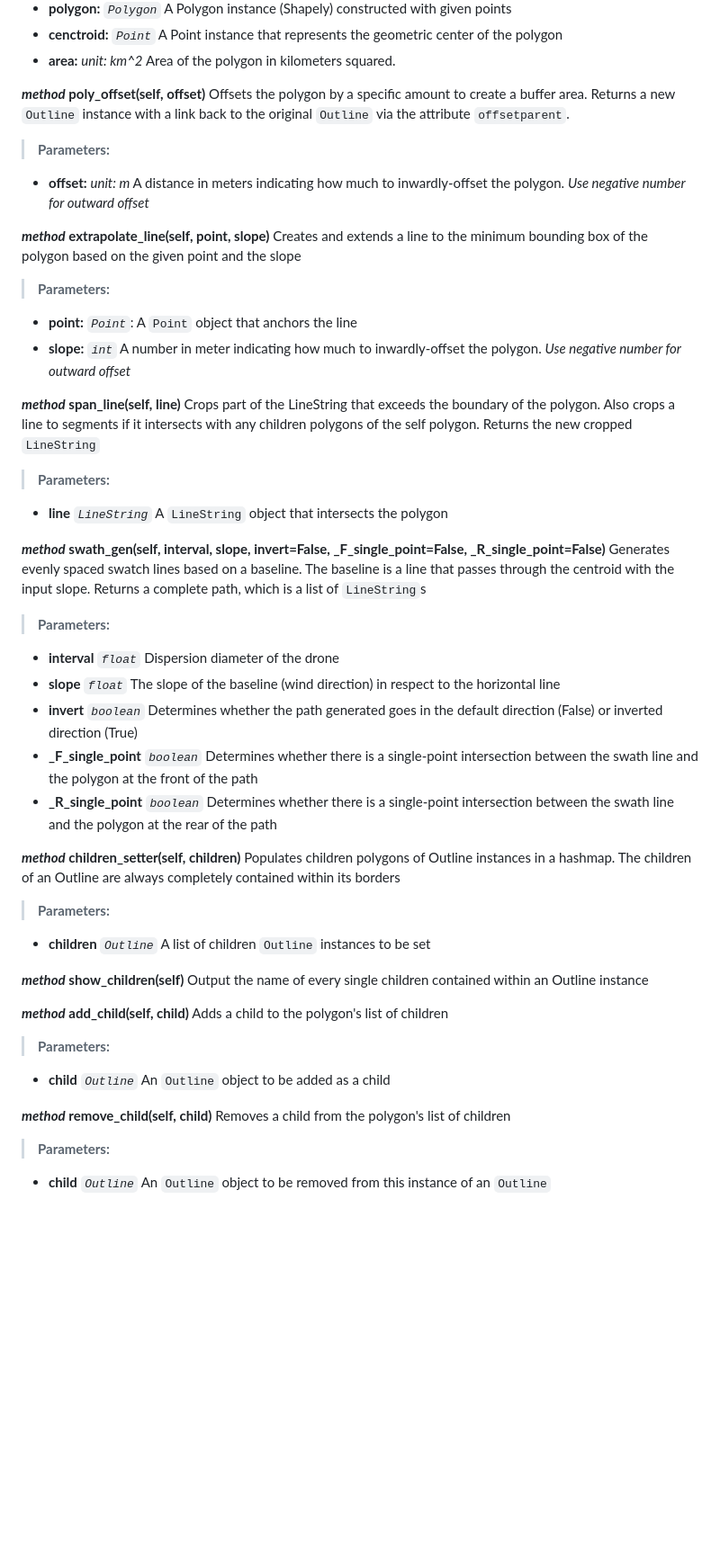
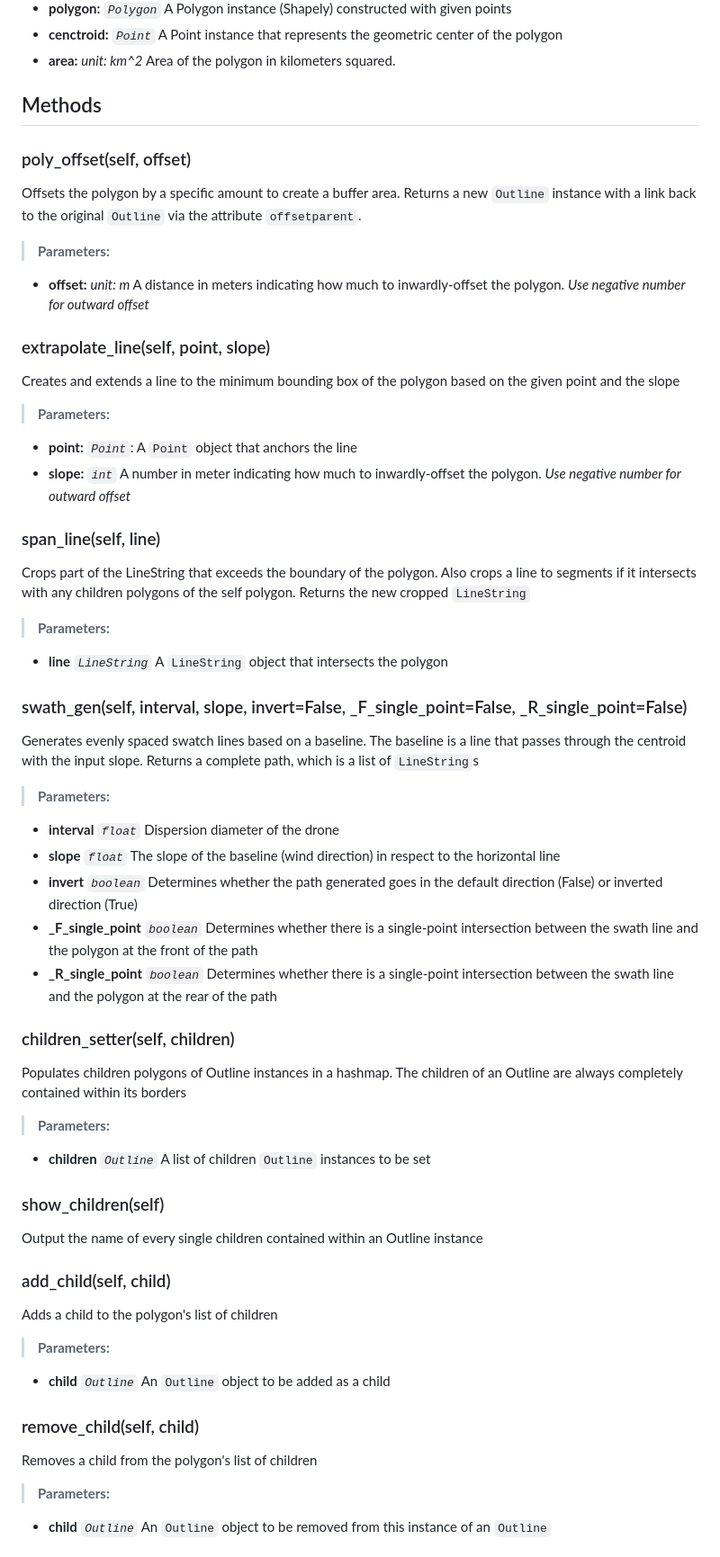
Before and after one commit to michyli/kidrone, a Markdown page: Algorithm Documentation/outline.md, the part around one of its changes. Shown at 90% size. Rendered like a GitHub page; blank space fills up the shorter version.

```diff
--- a/Algorithm Documentation/outline.md
+++ b/Algorithm Documentation/outline.md
@@ -28,14 +28,16 @@ A Point instance that represents the geometric center of the polygon
 * **area:** *unit: km^2*
 Area of the polygon in kilometers squared.
 
-***method* poly_offset(self, offset)**
+## Methods
+
+### poly_offset(self, offset)
 Offsets the polygon by a specific amount to create a buffer area. Returns a new `Outline` instance with a link back to the original `Outline` via the attribute `offsetparent`.
 > **Parameters:**
 * **offset:** *unit: m*
 A distance in meters indicating how much to inwardly-offset the polygon.
 *Use negative number for outward offset*
 
-***method* extrapolate_line(self, point, slope)**
+### extrapolate_line(self, point, slope)
 Creates and extends a line to the minimum bounding box of the polygon based on the given point and the slope
 > **Parameters:**
 * **point:** *`Point`*:
@@ -44,13 +46,13 @@ A `Point` object that anchors the line
 A number in meter indicating how much to inwardly-offset the polygon.
 *Use negative number for outward offset*
 
-***method* span_line(self, line)**
+### span_line(self, line)
 Crops part of the LineString that exceeds the boundary of the polygon. Also crops a line to segments if it intersects with any children polygons of the self polygon. Returns the new cropped `LineString`
 > **Parameters:**
 * **line** *`LineString`*
 A `LineString` object that intersects the polygon
 
-***method* swath_gen(self, interval, slope, invert=False, _F_single_point=False, _R_single_point=False)**
+### swath_gen(self, interval, slope, invert=False, _F_single_point=False, _R_single_point=False)
 Generates evenly spaced swatch lines based on a baseline. The baseline is a line that passes through the centroid with the input slope. Returns a complete path, which is a list of `LineString`s
 > **Parameters:**
 * **interval** *`float`*
@@ -64,22 +66,22 @@ Determines whether there is a single-point intersection between the swath line a
 * **_R_single_point** *`boolean`*
 Determines whether there is a single-point intersection between the swath line and the polygon at the rear of the path
 
-***method* children_setter(self, children)**
+### children_setter(self, children)
 Populates children polygons of Outline instances in a hashmap. The children of an Outline are always completely contained within its borders
 > **Parameters:**
 * **children** *`Outline`*
 A list of children `Outline` instances to be set
 
-***method* show_children(self)**
+### show_children(self)
 Output the name of every single children contained within an Outline instance
 
-***method* add_child(self, child)**
+### add_child(self, child)
 Adds a child to the polygon's list of children
 > **Parameters:**
 * **child** *`Outline`*
 An `Outline` object to be added as a child
 
-***method* remove_child(self, child)**
+### remove_child(self, child)
 Removes a child from the polygon's list of children
 > **Parameters:**
 * **child** *`Outline`*
```
Also changed, not shown: other parts of Algorithm Documentation/outline.md (+1 -1 lines).
